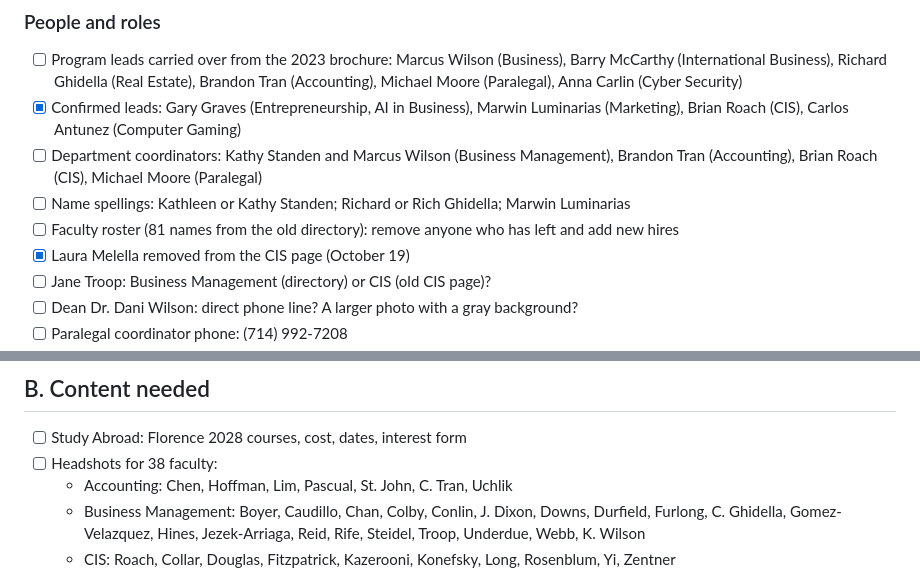
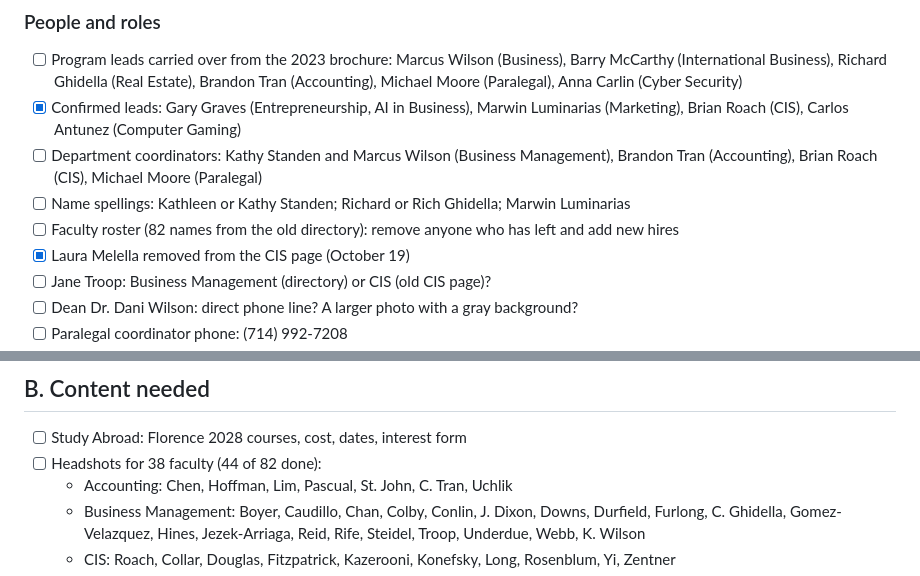
Before and after one commit to profgarygraves/buscis-2026-website, a Markdown page: CHECKLIST.md, 2 parts joined by grey strips. Drawn GitHub-style.

Commit message:
Correct faculty count to 82
Co-Authored-By: Claude Opus 5.5 <noreply@anthropic.com>
Claude-Session: https://claude.ai/code/session_01FHfE3aaeqDcTbfARJxcFUW

```diff
--- a/CHECKLIST.md
+++ b/CHECKLIST.md
@@ -9,7 +9,7 @@ Last updated: October 19, 2026. Check items off as they are confirmed.
 - [x] Confirmed leads: Gary Graves (Entrepreneurship, AI in Business), Marwin Luminarias (Marketing), Brian Roach (CIS), Carlos Antunez (Computer Gaming)
 - [ ] Department coordinators: Kathy Standen and Marcus Wilson (Business Management), Brandon Tran (Accounting), Brian Roach (CIS), Michael Moore (Paralegal)
 - [ ] Name spellings: Kathleen or Kathy Standen; Richard or Rich Ghidella; Marwin Luminarias
-- [ ] Faculty roster (81 names from the old directory): remove anyone who has left and add new hires
+- [ ] Faculty roster (82 names from the old directory): remove anyone who has left and add new hires
 - [x] Laura Melella removed from the CIS page (October 19)
 - [ ] Jane Troop: Business Management (directory) or CIS (old CIS page)?
 - [ ] Dean Dr. Dani Wilson: direct phone line? A larger photo with a gray background?
@@ -42,7 +42,7 @@ Last updated: October 19, 2026. Check items off as they are confirmed.
 
 ## B. Content needed
 - [ ] Study Abroad: Florence 2028 courses, cost, dates, interest form
-- [ ] Headshots for 38 faculty:
+- [ ] Headshots for 38 faculty (44 of 82 done):
   - Accounting: Chen, Hoffman, Lim, Pascual, St. John, C. Tran, Uchlik
   - Business Management: Boyer, Caudillo, Chan, Colby, Conlin, J. Dixon, Downs, Durfield, Furlong, C. Ghidella, Gomez-Velazquez, Hines, Jezek-Arriaga, Reid, Rife, Steidel, Troop, Underdue, Webb, K. Wilson
   - CIS: Roach, Collar, Douglas, Fitzpatrick, Kazerooni, Konefsky, Long, Rosenblum, Yi, Zentner
```
